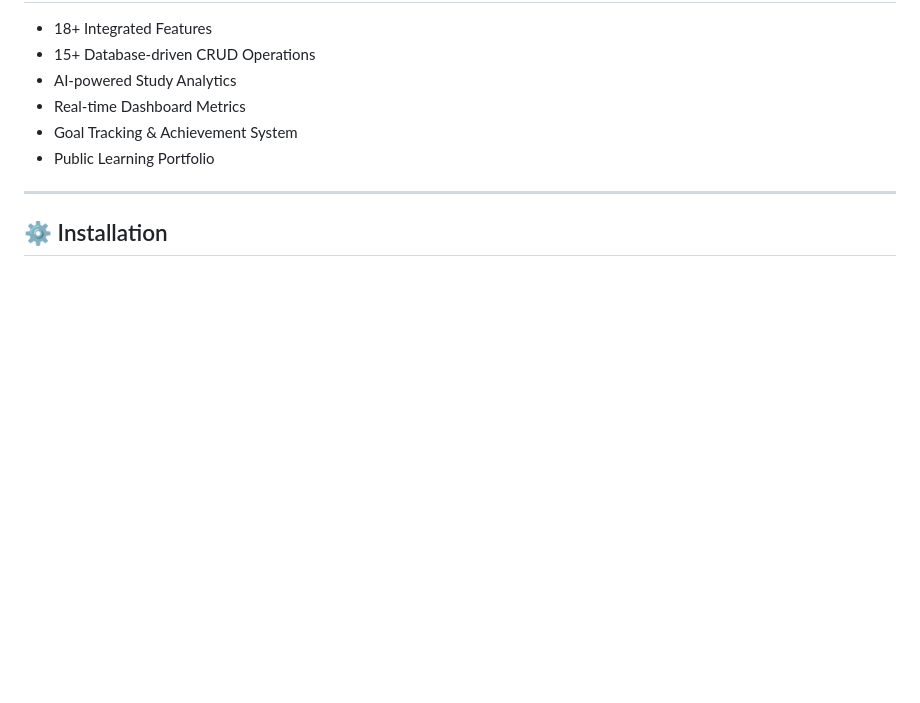
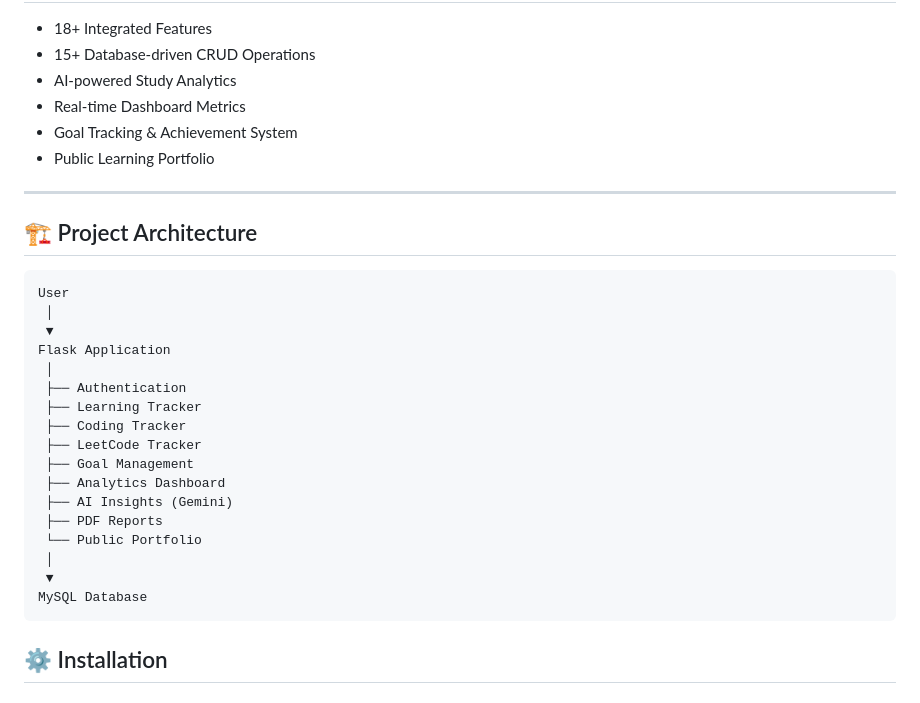
Before and after one commit to mayank200529/trackify-ai, a Markdown page: readme.md, the part around the change. Rendered like a GitHub page; blank space fills up the shorter version.

Commit message:
docs: enhance README with  architecture

````diff
--- a/readme.md
+++ b/readme.md
@@ -107,6 +107,28 @@ Trackify AI is a Flask-based productivity and learning analytics platform that h
 
 ---
 
+## 🏗️ Project Architecture
+
+```text
+User
+ │
+ ▼
+Flask Application
+ │
+ ├── Authentication
+ ├── Learning Tracker
+ ├── Coding Tracker
+ ├── LeetCode Tracker
+ ├── Goal Management
+ ├── Analytics Dashboard
+ ├── AI Insights (Gemini)
+ ├── PDF Reports
+ └── Public Portfolio
+ │
+ ▼
+MySQL Database
+```
+
 ## ⚙️ Installation
 
 ### Clone Repository
````
